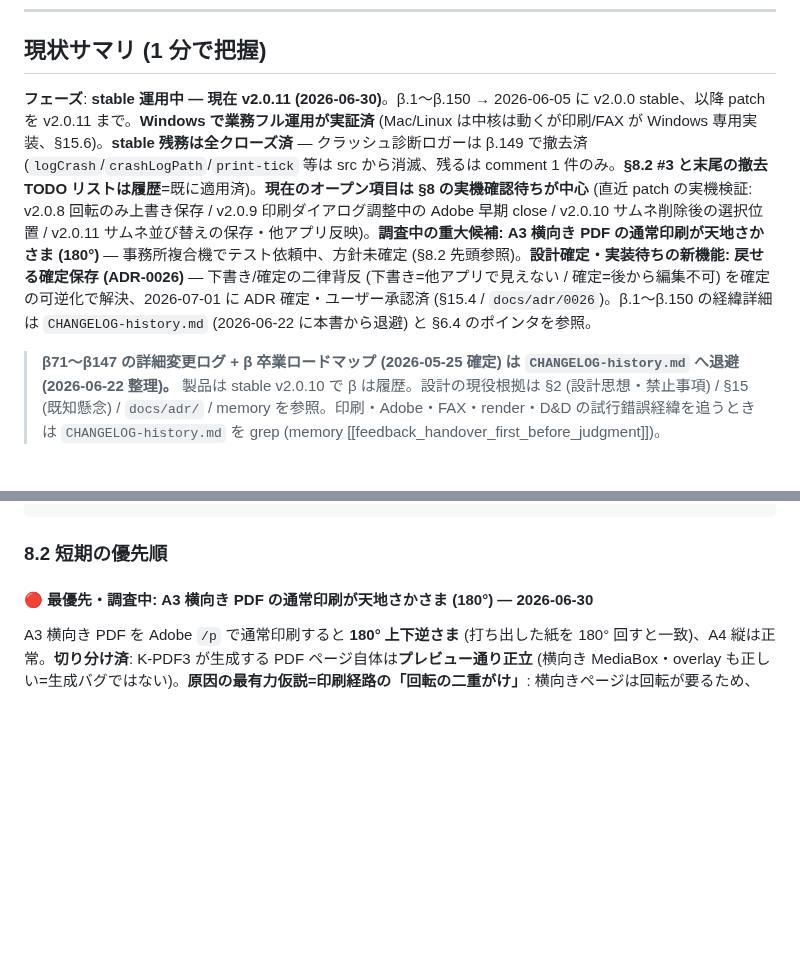
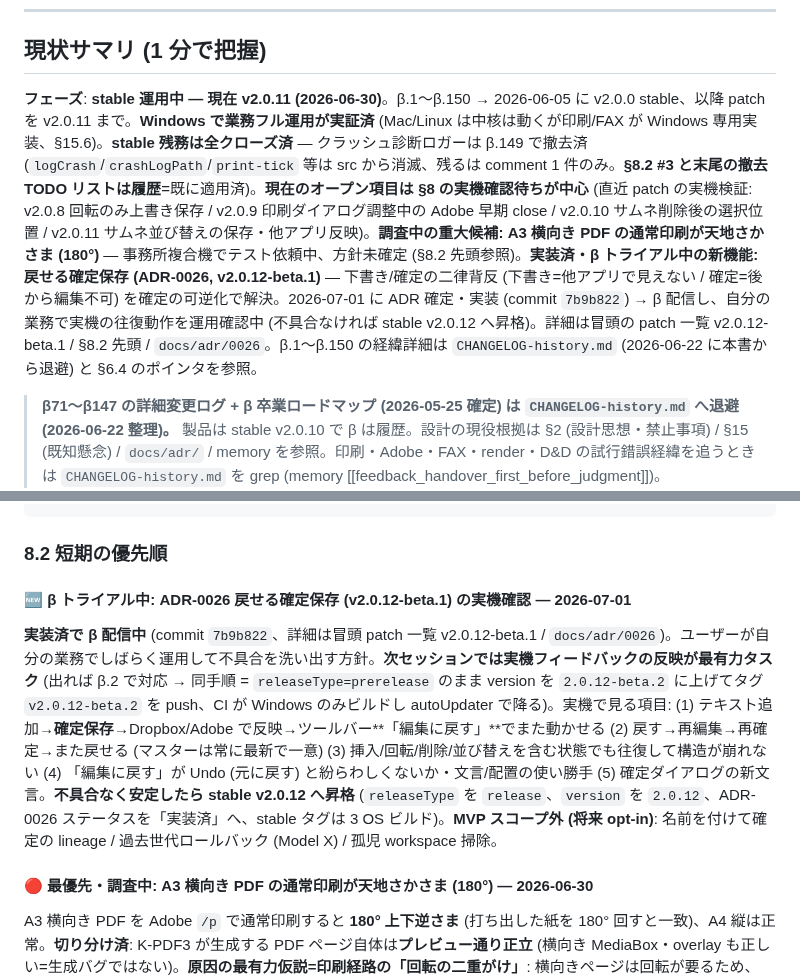
Before and after one commit to windom21-cpu/k-pdf3, a Markdown page: HANDOVER.md, 2 parts joined by grey strips. Drawn GitHub-style; blank space fills up the shorter version.

````diff
--- a/HANDOVER.md
+++ b/HANDOVER.md
@@ -24,7 +25,7 @@ stable 後の patch (要約。full 詳細は git log / `CHANGELOG-history.md`):
 
 ## 現状サマリ (1 分で把握)
 
-**フェーズ**: **stable 運用中 — 現在 v2.0.11 (2026-06-30)**。β.1〜β.150 → 2026-06-05 に v2.0.0 stable、以降 patch を v2.0.11 まで。**Windows で業務フル運用が実証済** (Mac/Linux は中核は動くが印刷/FAX が Windows 専用実装、§15.6)。**stable 残務は全クローズ済** — クラッシュ診断ロガーは β.149 で撤去済 (`logCrash`/`crashLogPath`/`print-tick` 等は src から消滅、残るは comment 1 件のみ。**§8.2 #3 と末尾の撤去 TODO リストは履歴**=既に適用済)。**現在のオープン項目は §8 の実機確認待ちが中心** (直近 patch の実機検証: v2.0.8 回転のみ上書き保存 / v2.0.9 印刷ダイアログ調整中の Adobe 早期 close / v2.0.10 サムネ削除後の選択位置 / v2.0.11 サムネ並び替えの保存・他アプリ反映)。**調査中の重大候補: A3 横向き PDF の通常印刷が天地さかさま (180°)** — 事務所複合機でテスト依頼中、方針未確定 (§8.2 先頭参照)。**設計確定・実装待ちの新機能: 戻せる確定保存 (ADR-0026)** — 下書き/確定の二律背反 (下書き=他アプリで見えない / 確定=後から編集不可) を確定の可逆化で解決、2026-07-01 に ADR 確定・ユーザー承認済 (§15.4 / `docs/adr/0026`)。β.1〜β.150 の経緯詳細は `CHANGELOG-history.md` (2026-06-22 に本書から退避) と §6.4 のポインタを参照。
+**フェーズ**: **stable 運用中 — 現在 v2.0.11 (2026-06-30)**。β.1〜β.150 → 2026-06-05 に v2.0.0 stable、以降 patch を v2.0.11 まで。**Windows で業務フル運用が実証済** (Mac/Linux は中核は動くが印刷/FAX が Windows 専用実装、§15.6)。**stable 残務は全クローズ済** — クラッシュ診断ロガーは β.149 で撤去済 (`logCrash`/`crashLogPath`/`print-tick` 等は src から消滅、残るは comment 1 件のみ。**§8.2 #3 と末尾の撤去 TODO リストは履歴**=既に適用済)。**現在のオープン項目は §8 の実機確認待ちが中心** (直近 patch の実機検証: v2.0.8 回転のみ上書き保存 / v2.0.9 印刷ダイアログ調整中の Adobe 早期 close / v2.0.10 サムネ削除後の選択位置 / v2.0.11 サムネ並び替えの保存・他アプリ反映)。**調査中の重大候補: A3 横向き PDF の通常印刷が天地さかさま (180°)** — 事務所複合機でテスト依頼中、方針未確定 (§8.2 先頭参照)。**実装済・β トライアル中の新機能: 戻せる確定保存 (ADR-0026, v2.0.12-beta.1)** — 下書き/確定の二律背反 (下書き=他アプリで見えない / 確定=後から編集不可) を確定の可逆化で解決。2026-07-01 に ADR 確定・実装 (commit `7b9b822`) → β 配信し、自分の業務で実機の往復動作を運用確認中 (不具合なければ stable v2.0.12 へ昇格)。詳細は冒頭の patch 一覧 v2.0.12-beta.1 / §8.2 先頭 / `docs/adr/0026`。β.1〜β.150 の経緯詳細は `CHANGELOG-history.md` (2026-06-22 に本書から退避) と §6.4 のポインタを参照。
 
 > **β71〜β147 の詳細変更ログ + β 卒業ロードマップ (2026-05-25 確定) は `CHANGELOG-history.md` へ退避 (2026-06-22 整理)。** 製品は stable v2.0.10 で β は履歴。設計の現役根拠は §2 (設計思想・禁止事項) / §15 (既知懸念) / `docs/adr/` / memory を参照。印刷・Adobe・FAX・render・D&D の試行錯誤経緯を追うときは `CHANGELOG-history.md` を grep (memory [[feedback_handover_first_before_judgment]])。
 
@@ -528,6 +529,10 @@ npm run dev                        # electronmon (推奨、自動 reload。Wayla
 ```
 
 ### 8.2 短期の優先順
+
+#### 🆕 β トライアル中: ADR-0026 戻せる確定保存 (v2.0.12-beta.1) の実機確認 — 2026-07-01
+
+**実装済で β 配信中** (commit `7b9b822`、詳細は冒頭 patch 一覧 v2.0.12-beta.1 / `docs/adr/0026`)。ユーザーが自分の業務でしばらく運用して不具合を洗い出す方針。**次セッションでは実機フィードバックの反映が最有力タスク** (出れば β.2 で対応 → 同手順 = `releaseType=prerelease` のまま version を `2.0.12-beta.2` に上げてタグ `v2.0.12-beta.2` を push、CI が Windows のみビルドし autoUpdater で降る)。実機で見る項目: (1) テキスト追加→**確定保存**→Dropbox/Adobe で反映→ツールバー**「編集に戻す」**でまた動かせる (2) 戻す→再編集→再確定→また戻せる (マスターは常に最新で一意) (3) 挿入/回転/削除/並び替えを含む状態でも往復して構造が崩れない (4) 「編集に戻す」が Undo (元に戻す) と紛らわしくないか・文言/配置の使い勝手 (5) 確定ダイアログの新文言。**不具合なく安定したら stable v2.0.12 へ昇格** (`releaseType` を `release`、`version` を `2.0.12`、ADR-0026 ステータスを「実装済」へ、stable タグは 3 OS ビルド)。**MVP スコープ外 (将来 opt-in)**: 名前を付けて確定の lineage / 過去世代ロールバック (Model X) / 孤児 workspace 掃除。
 
 #### 🔴 最優先・調査中: A3 横向き PDF の通常印刷が天地さかさま (180°) — 2026-06-30
 
````
Also changed, not shown: other parts of HANDOVER.md (+4 -3 lines).
